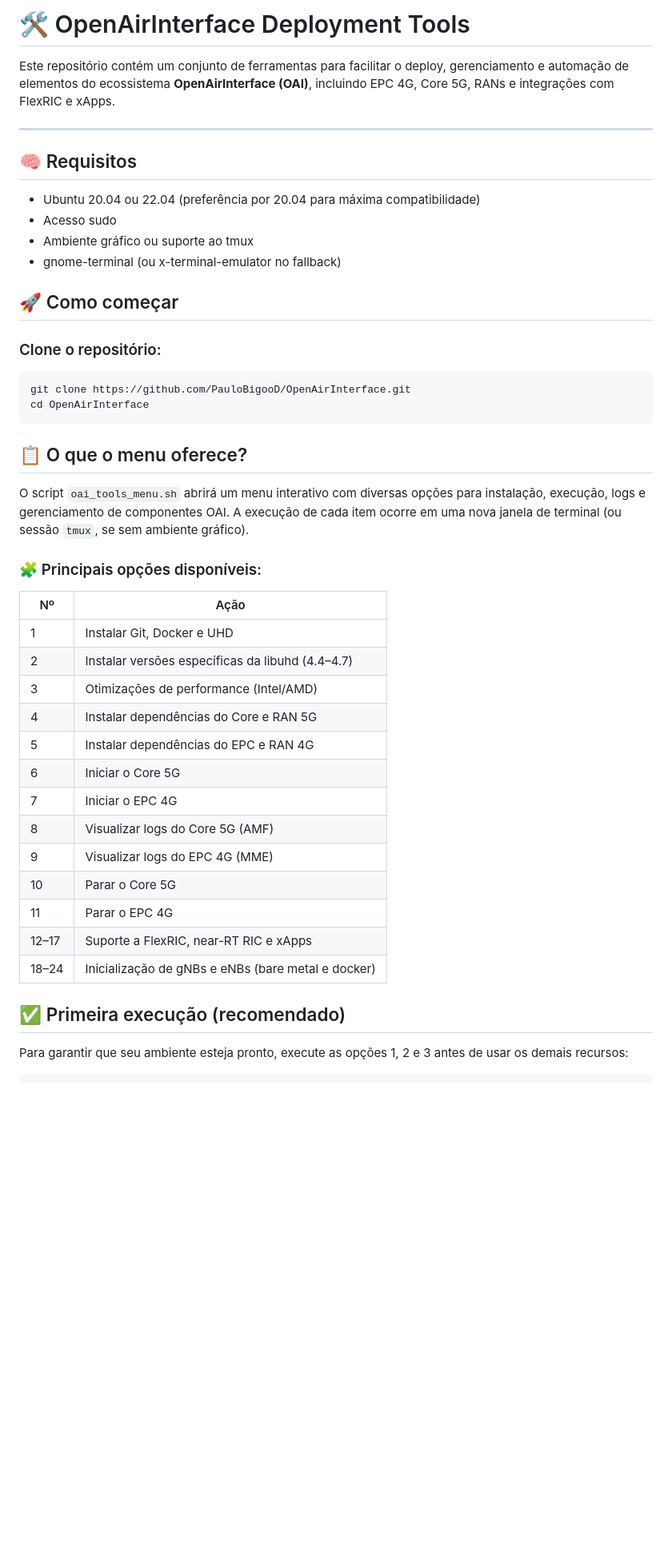
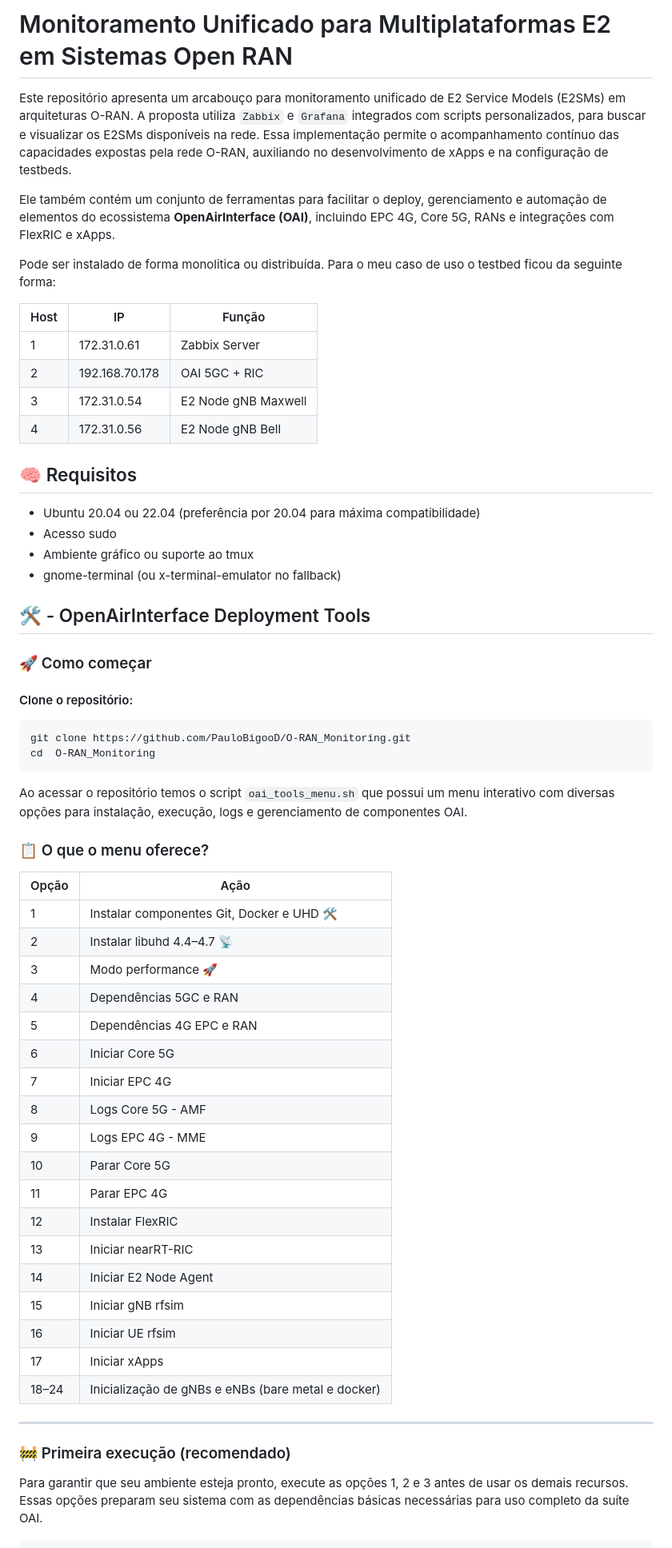
Before and after one commit to PauloBigooD/O-RAN_Monitoring, a Markdown page: README.md, the part around the change printed below. Shown: that part at 80% size. GitHub-like rendering; blank space fills up the shorter version.

Commit message:
Adjust README.md

````diff
--- a/README.md
+++ b/README.md
@@ -1,8 +1,20 @@
-# 🛠 OpenAirInterface Deployment Tools
+# Monitoramento Unificado para Multiplataformas E2 em Sistemas Open RAN
 
-Este repositório contém um conjunto de ferramentas para facilitar o deploy, gerenciamento e automação de elementos do ecossistema **OpenAirInterface (OAI)**, incluindo EPC 4G, Core 5G, RANs e integrações com FlexRIC e xApps.
 
----
+Este repositório apresenta um arcabouço para monitoramento unificado de E2 Service Models (E2SMs) em arquiteturas O-RAN. A proposta utiliza `Zabbix` e `Grafana` integrados com scripts personalizados, para buscar e visualizar os E2SMs disponíveis na rede. Essa implementação permite o acompanhamento contínuo das capacidades expostas pela rede O-RAN, auxiliando no desenvolvimento de xApps e na configuração de testbeds.
+
+ Ele também contém um conjunto de ferramentas para facilitar o deploy, gerenciamento e automação de elementos do ecossistema **OpenAirInterface (OAI)**, incluindo EPC 4G, Core 5G, RANs e integrações com FlexRIC e xApps.
+
+ Pode ser instalado de forma monolitica ou distribuída. Para o meu caso de uso o testbed ficou da seguinte forma:
+
+| Host | IP             |  Função              |
+| ---- | -------------- | -------------------- |
+| 1    | 172.31.0.61    | Zabbix Server        |
+| 2    | 192.168.70.178 | OAI 5GC + RIC        |
+| 3    | 172.31.0.54    | E2 Node gNB Maxwell  |
+| 4    | 172.31.0.56    | E2 Node gNB Bell     |
+
+
 
 ## 🧠 Requisitos
 - Ubuntu 20.04 ou 22.04 (preferência por 20.04 para máxima compatibilidade)
@@ -10,40 +22,52 @@ Este repositório contém um conjunto de ferramentas para facilitar o deploy, ge
 - Ambiente gráfico ou suporte ao tmux
 - gnome-terminal (ou x-terminal-emulator no fallback)
 
-## 🚀 Como começar
+## 🛠 - OpenAirInterface Deployment Tools
 
-### Clone o repositório:
+
+
+
+
+
+### 🚀 Como começar
+
+#### Clone o repositório:
 
 ```bash
-git clone https://github.com/PauloBigooD/OpenAirInterface.git
-cd OpenAirInterface
+git clone https://github.com/PauloBigooD/O-RAN_Monitoring.git
+cd  O-RAN_Monitoring
 ```
 
-## 📋 O que o menu oferece?
+Ao acessar o repositório temos o script `oai_tools_menu.sh` que possui um menu interativo com diversas opções para instalação, execução, logs e gerenciamento de componentes OAI.
 
-O script `oai_tools_menu.sh` abrirá um menu interativo com diversas opções para instalação, execução, logs e gerenciamento de componentes OAI. A execução de cada item ocorre em uma nova janela de terminal (ou sessão `tmux`, se sem ambiente gráfico).
 
-### 🧩 Principais opções disponíveis:
+### 📋 O que o menu oferece?
 
-| Nº    | Ação                                               |
+| Opção | Ação                                               |
 | ----- | -------------------------------------------------- |
-| 1     | Instalar Git, Docker e UHD                         |
-| 2     | Instalar versões específicas da libuhd (4.4–4.7)   |
-| 3     | Otimizações de performance (Intel/AMD)             |
-| 4     | Instalar dependências do Core e RAN 5G             |
-| 5     | Instalar dependências do EPC e RAN 4G              |
-| 6     | Iniciar o Core 5G                                  |
-| 7     | Iniciar o EPC 4G                                   |
-| 8     | Visualizar logs do Core 5G (AMF)                   |
-| 9     | Visualizar logs do EPC 4G (MME)                    |
-| 10    | Parar o Core 5G                                    |
-| 11    | Parar o EPC 4G                                     |
-| 12–17 | Suporte a FlexRIC, near-RT RIC e xApps             |
+| 1     | Instalar componentes Git, Docker e UHD 🛠
+| 2     | Instalar libuhd 4.4–4.7 📡
+| 3     | Modo performance 🚀
+| 4     | Dependências 5GC e RAN
+| 5     | Dependências 4G EPC e RAN
+| 6     | Iniciar Core 5G
+| 7     | Iniciar EPC 4G
+| 8     | Logs Core 5G - AMF
+| 9     | Logs EPC 4G - MME
+| 10    | Parar Core 5G
+| 11    | Parar EPC 4G
+| 12    | Instalar FlexRIC
+| 13    | Iniciar nearRT-RIC
+| 14    | Iniciar E2 Node Agent
+| 15    | Iniciar gNB rfsim
+| 16    | Iniciar UE rfsim
+| 17    | Iniciar xApps
 | 18–24 | Inicialização de gNBs e eNBs (bare metal e docker) |
 
-## ✅ Primeira execução (recomendado)
+---
 
-Para garantir que seu ambiente esteja pronto, execute as opções 1, 2 e 3 antes de usar os demais recursos:
+### 🚧 Primeira execução (recomendado)
 
+Para garantir que seu ambiente esteja pronto, execute as opções 1, 2 e 3 antes de usar os demais recursos. Essas opções preparam seu sistema com as dependências básicas necessárias para uso completo da suíte OAI.
 
 ```bash
````
Also changed, not shown: other parts of README.md (+30 -11 lines), core-scripts/fig/Architecture.png (deleted), figs/5GC-AMF.png (added), figs/Architecture.png (added), figs/Dashboard.png (renamed from core-scripts/fig/Dashboard_Full_new.png), figs/Test_bed.png (added).
